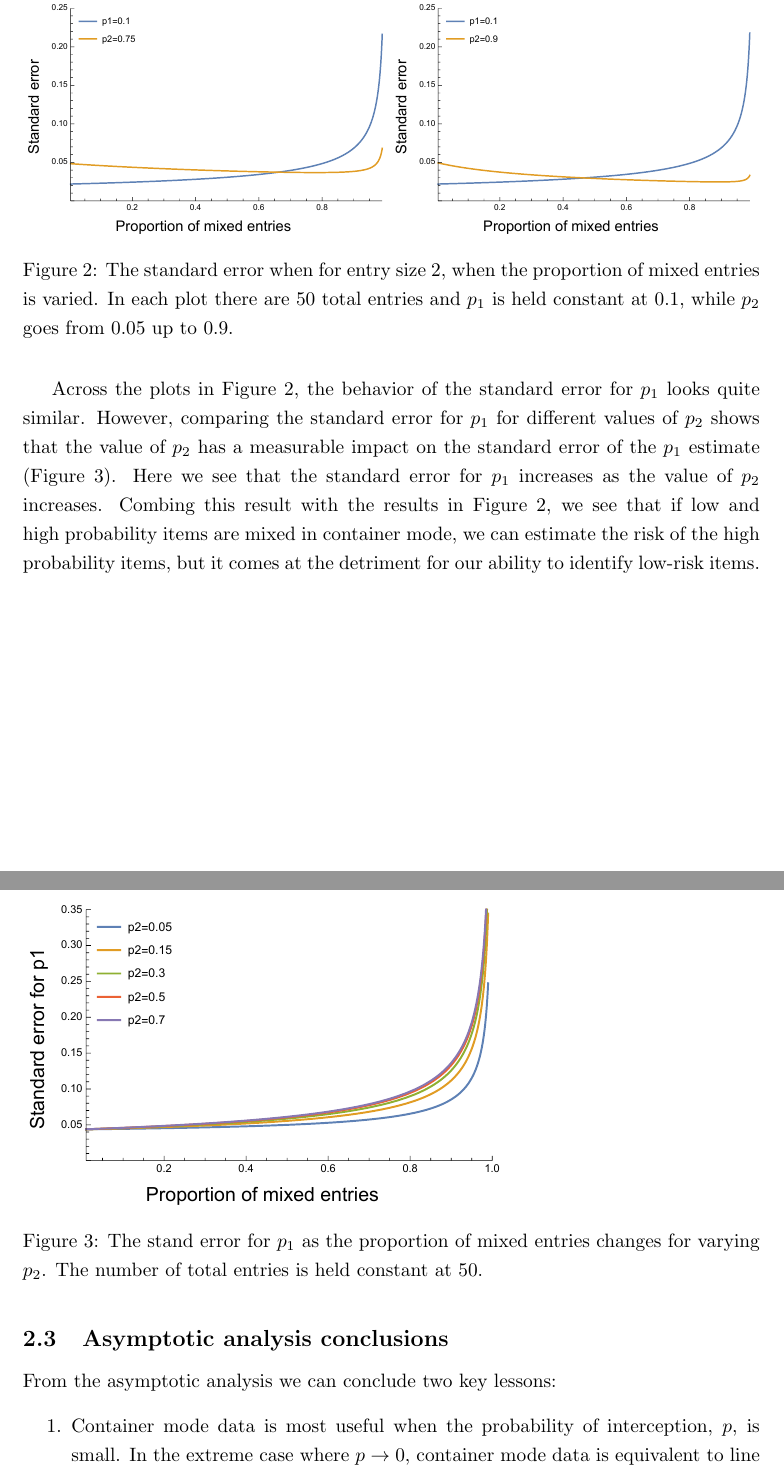
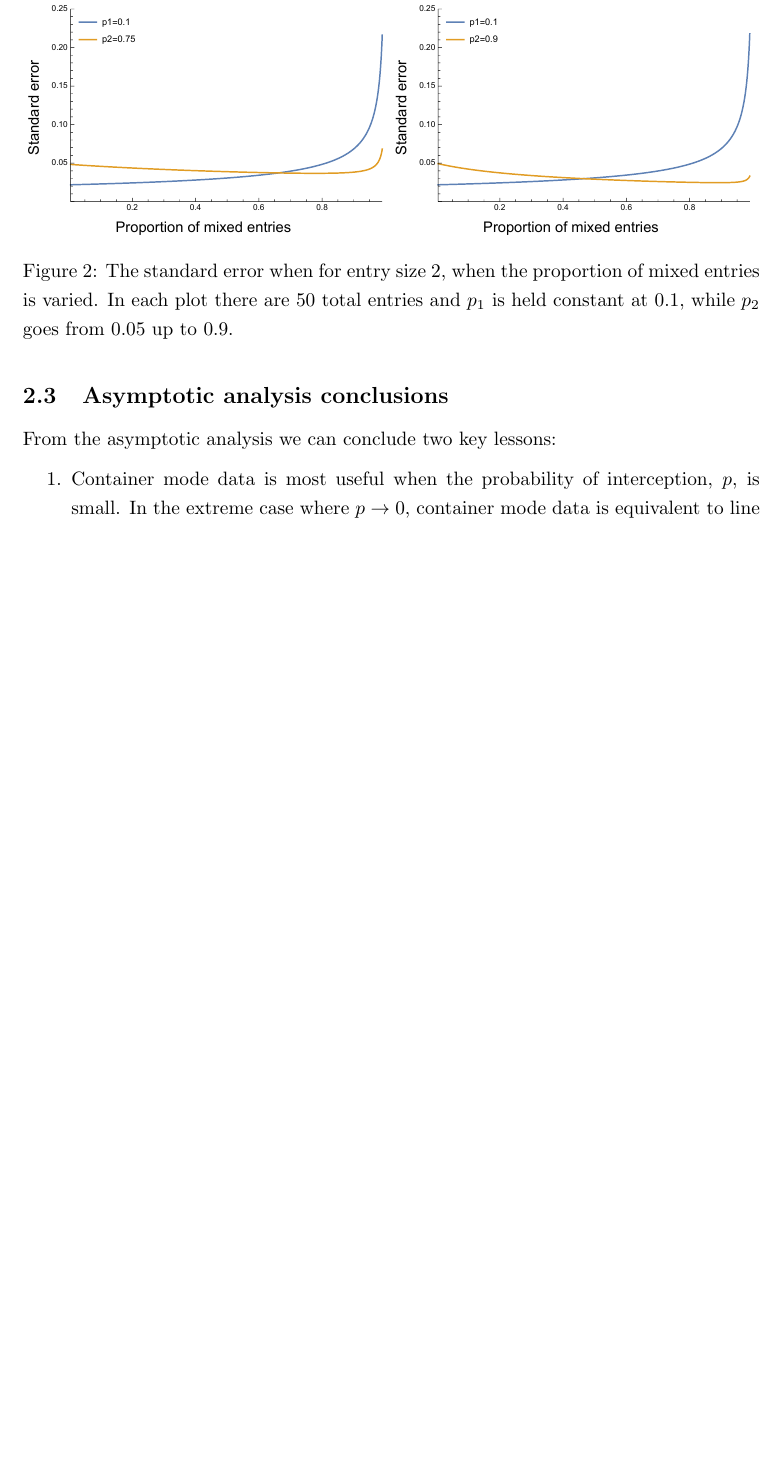
Before and after one commit to cmbaker00/container-line-analysis-public, a LaTeX paper (manuscript/container-line-model-MS.tex): two parts of pages 5 and 6 of 13 before the commit and part of page 5 of 12 after it, the two joined at a grey line, cut so that both start at the same text, the shorter picture padded with empty space. Compiled offline with pdfLaTeX.

Commit message:
updated single type asymptotic analysis in MS

```diff
--- a/manuscript/container-line-model-MS.tex
+++ b/manuscript/container-line-model-MS.tex
@@ -165,16 +165,18 @@ Figure~\ref{fig:two_type_se_fourplot} shows how the standard error varies with t
 \label{fig:two_type_se_fourplot}
 \end{figure}
 
-
-Across the plots in Figure~\ref{fig:two_type_se_fourplot}, the behavior of the standard error for \(p_1\) looks quite similar. However, comparing the standard error for \(p_1\) for different values of \(p_2\) shows that the value of \(p_2\) has a measurable impact on the standard error of the \(p_1\) estimate (Figure~\ref{fig:two_type_p1_fixed_p2_vary}). Here we see that the standard error for \(p_1\) increases as the value of \(p_2\) increases. Combing this result with the results in Figure~\ref{fig:two_type_se_fourplot}, we see that if low and high probability items are mixed in container mode, we can estimate the risk of the high probability items, but it comes at the detriment for our ability to identify low-risk items.
+%
+%Across the plots in Figure~\ref{fig:two_type_se_fourplot}, the behavior of the standard error for \(p_1\) looks quite similar. However, comparing the standard error for \(p_1\) for different values of \(p_2\) shows that the value of \(p_2\) has a measurable impact on the standard error of the \(p_1\) estimate (Figure~\ref{fig:two_type_p1_fixed_p2_vary}). Here we see that the standard error for \(p_1\) increases as the value of \(p_2\) increases. Combing this result with the results in Figure~\ref{fig:two_type_se_fourplot}, we see that if low and high probability items are mixed in container mode, we can estimate the risk of the high probability items, but it comes at the detriment for our ability to identify low-risk items.
+%
+%
+%
+%\begin{figure}[H]
+%\includegraphics[width=.65\textwidth]{../asymptotic_approximation/SE_twotype_p1_p2_range.pdf}
+%\caption{The stand error for \(p_1\) as the proportion of mixed entries changes for varying \(p_2\). The number of total entries is held constant at 50.}
+%\label{fig:two_type_p1_fixed_p2_vary}
+%\end{figure}
 
 
-
-\begin{figure}[H]
-\includegraphics[width=.65\textwidth]{../asymptotic_approximation/SE_twotype_p1_p2_range.pdf}
-\caption{The stand error for \(p_1\) as the proportion of mixed entries changes for varying \(p_2\). The number of total entries is held constant at 50.}
-\label{fig:two_type_p1_fixed_p2_vary}
-\end{figure}
 \subsection{Asymptotic analysis conclusions}
 
 From the asymptotic analysis we can conclude two key lessons:
```
Also changed, not shown: manuscript/container-line-model-MS.pdf, manuscript/container-line-model-MS.tex (4 more changed lines), 3 other files.
